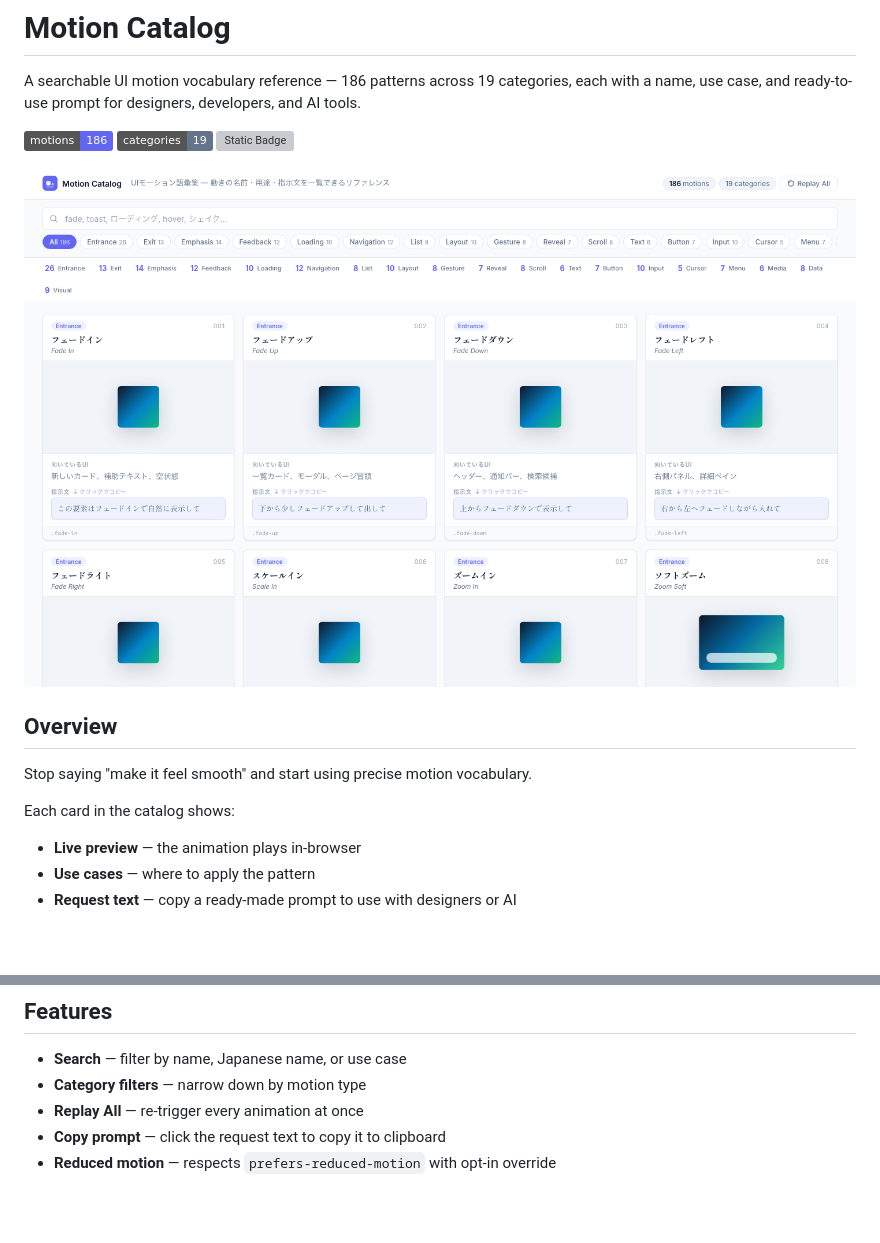
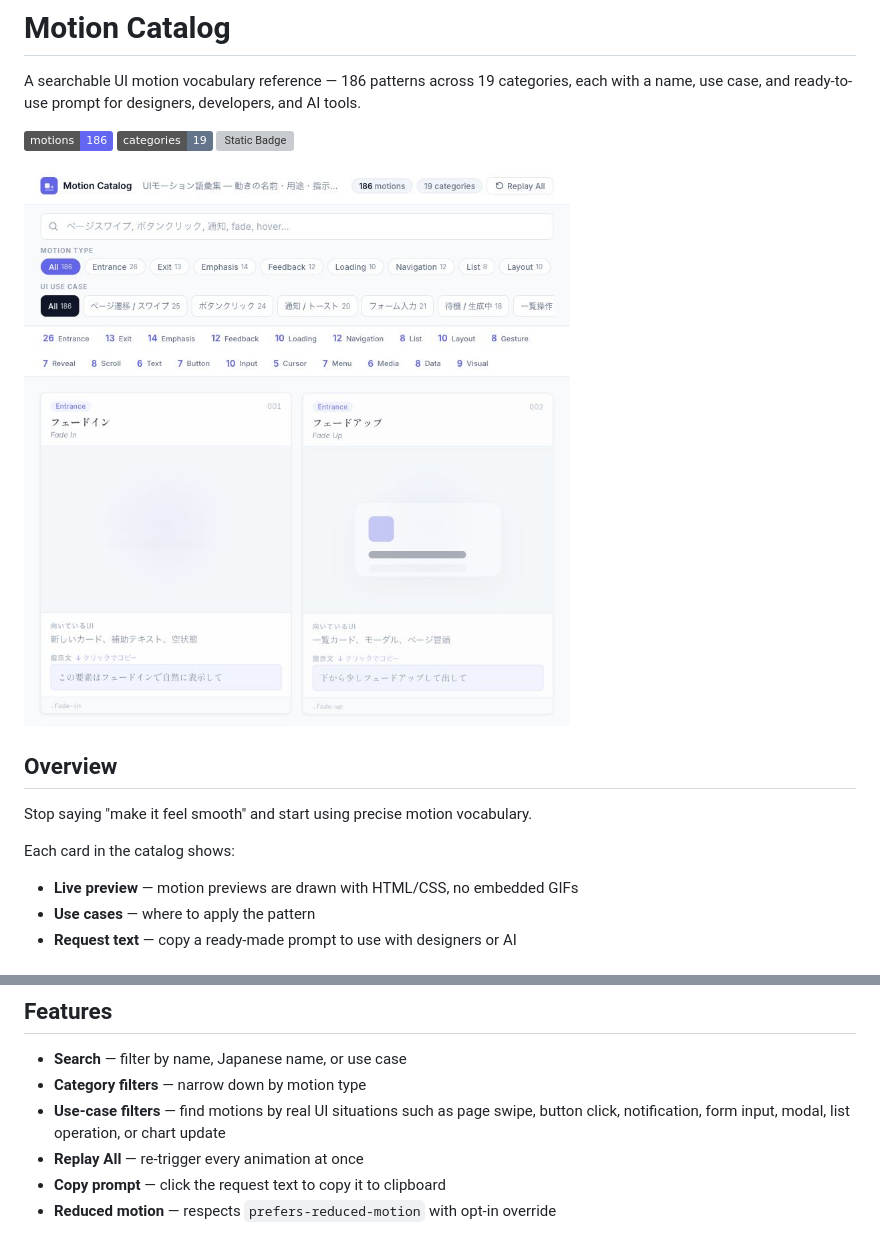
Before and after one commit to izumuzui/motion-catalog, a Markdown page: README.md, 2 parts joined by grey strips. Drawn GitHub-style; pictures changed too: assets/screenshot.png; badges without logos; blank space fills up the shorter version; grey boxes are pictures that could not be loaded.

```diff
--- a/README.md
+++ b/README.md
@@ -11,7 +11,7 @@ A searchable UI motion vocabulary reference — 186 patterns across 19 categorie
 Stop saying "make it feel smooth" and start using precise motion vocabulary.
 
 Each card in the catalog shows:
-- **Live preview** — the animation plays in-browser
+- **Live preview** — motion previews are drawn with HTML/CSS, no embedded GIFs
 - **Use cases** — where to apply the pattern
 - **Request text** — copy a ready-made prompt to use with designers or AI
 
@@ -28,6 +28,7 @@ python3 -m http.server 4177 --bind 127.0.0.1
 
 - **Search** — filter by name, Japanese name, or use case
 - **Category filters** — narrow down by motion type
+- **Use-case filters** — find motions by real UI situations such as page swipe, button click, notification, form input, modal, list operation, or chart update
 - **Replay All** — re-trigger every animation at once
 - **Copy prompt** — click the request text to copy it to clipboard
 - **Reduced motion** — respects `prefers-reduced-motion` with opt-in override
```
Also changed, not shown: 3 other files.
